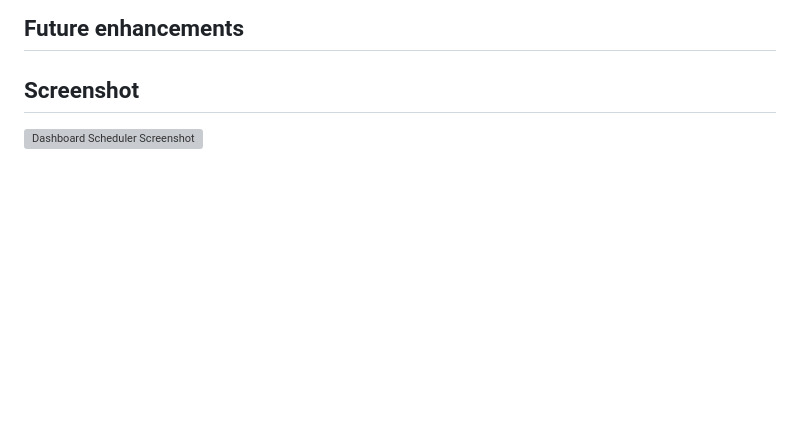
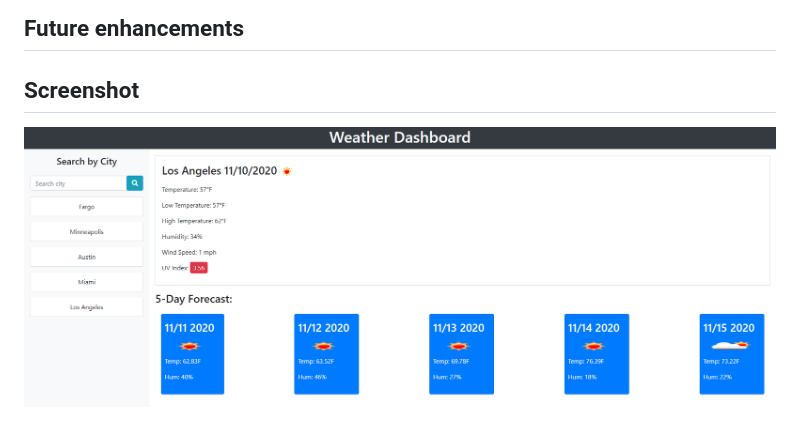
Before and after one commit to minnesotaNyst/weather-app, a Markdown page: README.md, the part around the change printed below. Rendered like a GitHub page; pictures changed too: assets/images/weather-app.png (added); blank space fills up the shorter version; grey boxes are pictures that could not be loaded.

Commit message:
added screenshot to readme

```diff
--- a/README.md
+++ b/README.md
@@ -26,4 +27,4 @@ MDN web docs, Stackoverflow, Cohorts William Pearson, Craig Bennett & Others..
 
 ## Screenshot
 
-![Dashboard Scheduler Screenshot](#)
+![Dashboard Scheduler Screenshot](./assets/images/weather-app.png)
```
Also changed, not shown: other parts of README.md (+2 -1 lines).
